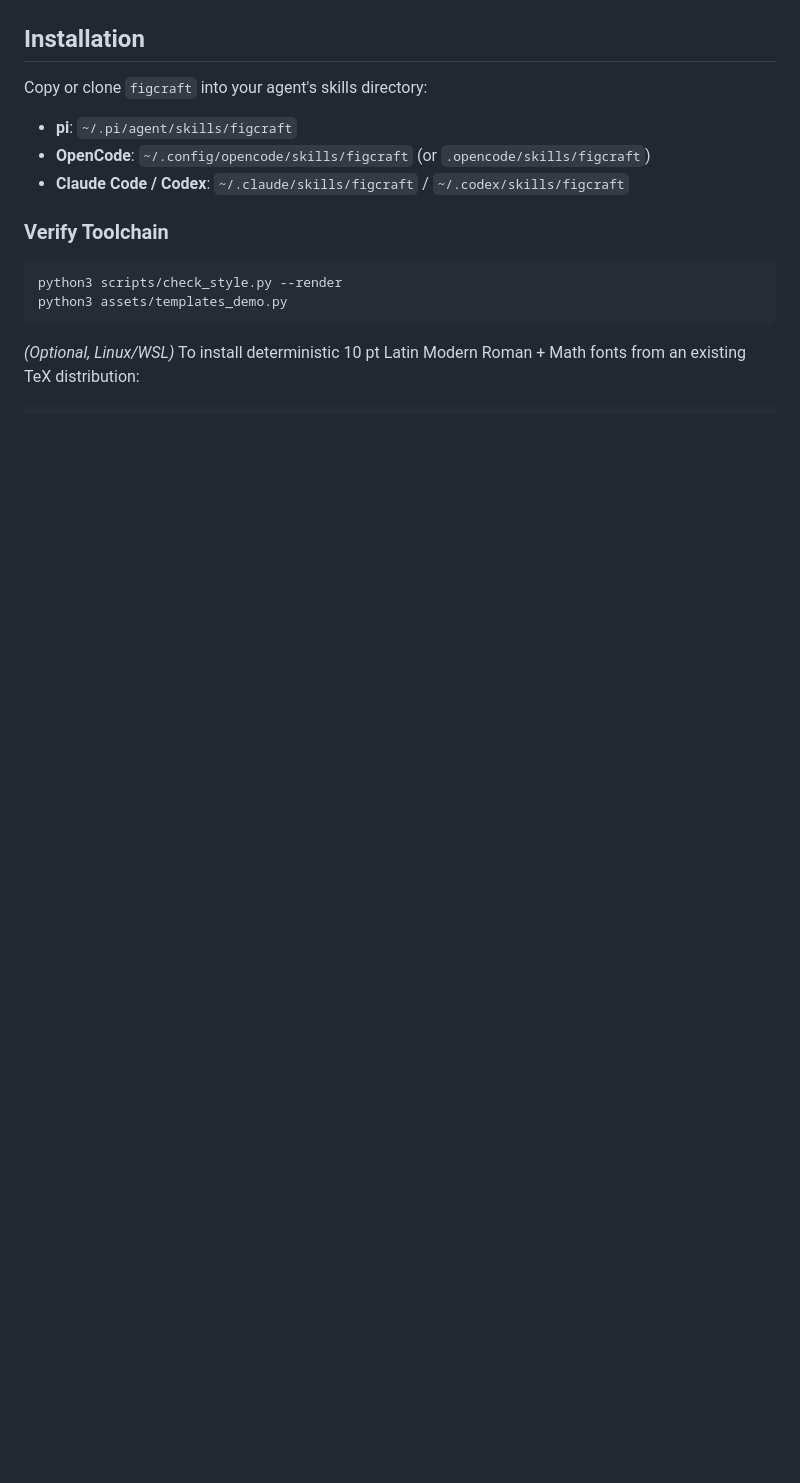
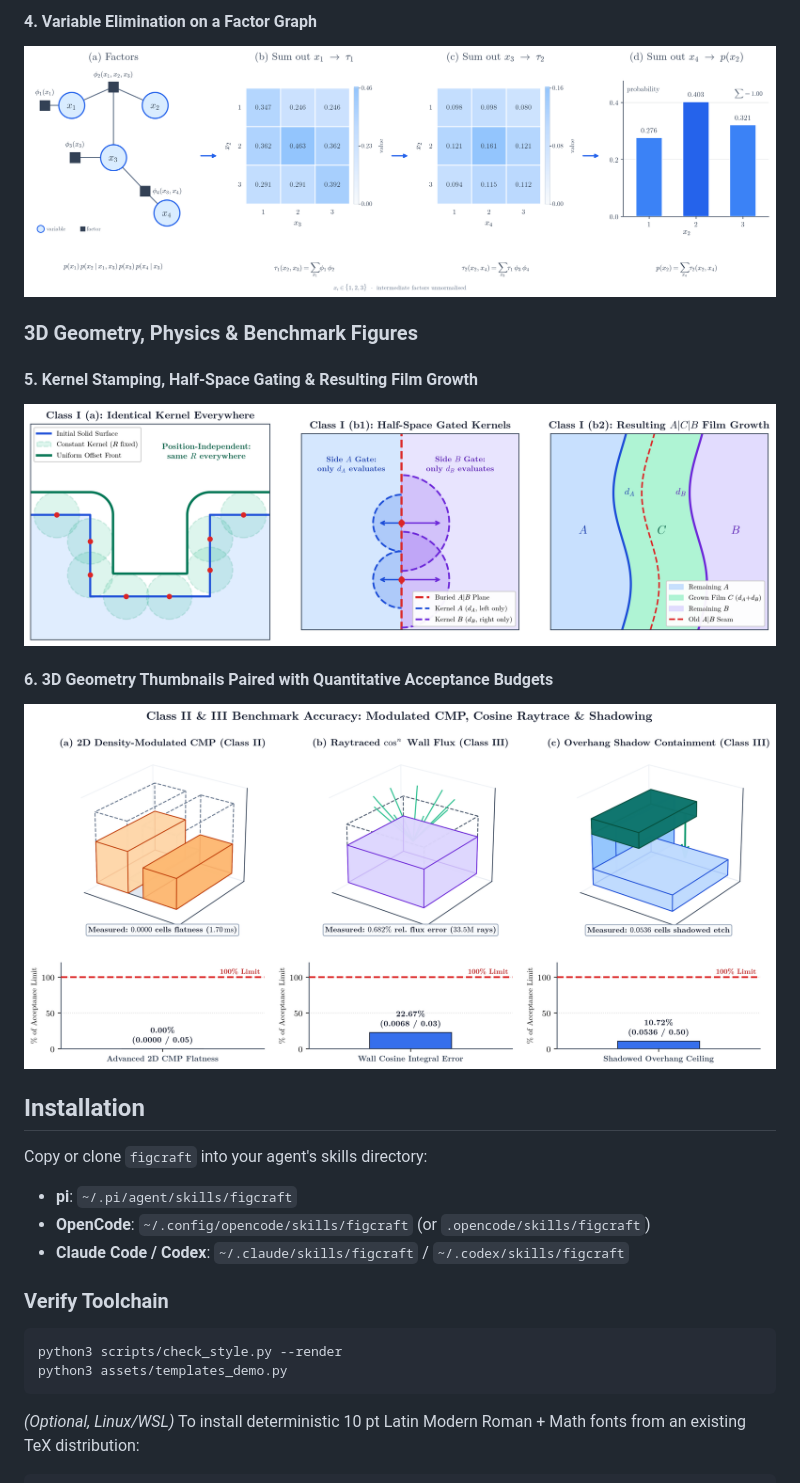
Before and after one commit to concaveCat/figcraft, a Markdown page: README.md, the part around one of its changes. Rendered like a GitHub page; pictures changed too: assets/examples/3d_benchmark_budget.png (added), assets/examples/kernel_gating.png (added), assets/examples/variable_elimination.png (added); blank space fills up the shorter version.

Commit message:
docs: add textbook and geometric figure showcase gallery to README

```diff
--- a/README.md
+++ b/README.md
@@ -30,3 +46,13 @@ When asked to explain complex concepts visually, agents often fall back to:
+#### 4. Variable Elimination on a Factor Graph
+![Variable Elimination](assets/examples/variable_elimination.png)
+
+### 3D Geometry, Physics & Benchmark Figures
+
+#### 5. Kernel Stamping, Half-Space Gating & Resulting Film Growth
+![Kernel Gating](assets/examples/kernel_gating.png)
+
+#### 6. 3D Geometry Thumbnails Paired with Quantitative Acceptance Budgets
+![3D Benchmark Budget](assets/examples/3d_benchmark_budget.png)
 
 ## Installation
 
```
Also changed, not shown: other parts of README.md (+16 -0 lines), assets/examples/em_alternating.png (added), assets/examples/grpo_pipeline.png (added), assets/examples/policy_gradient_flow.png (added).
